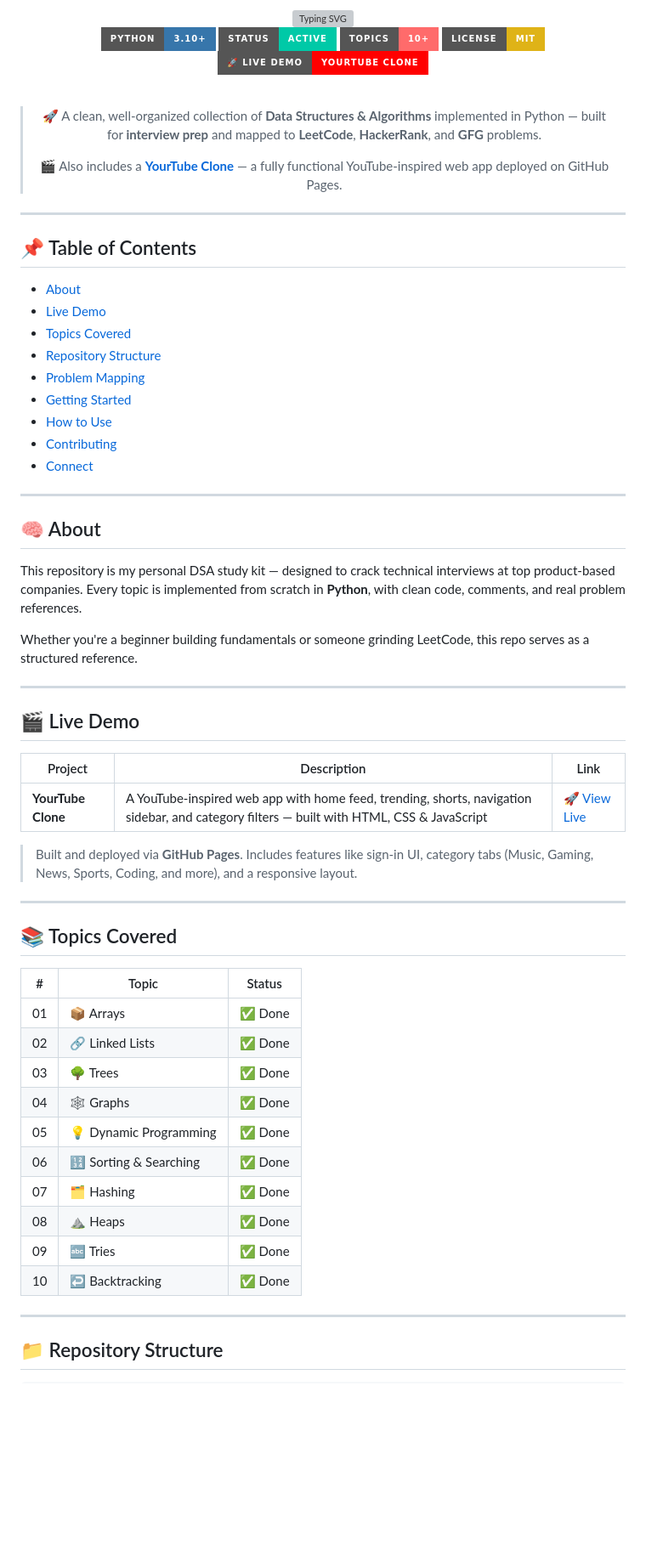
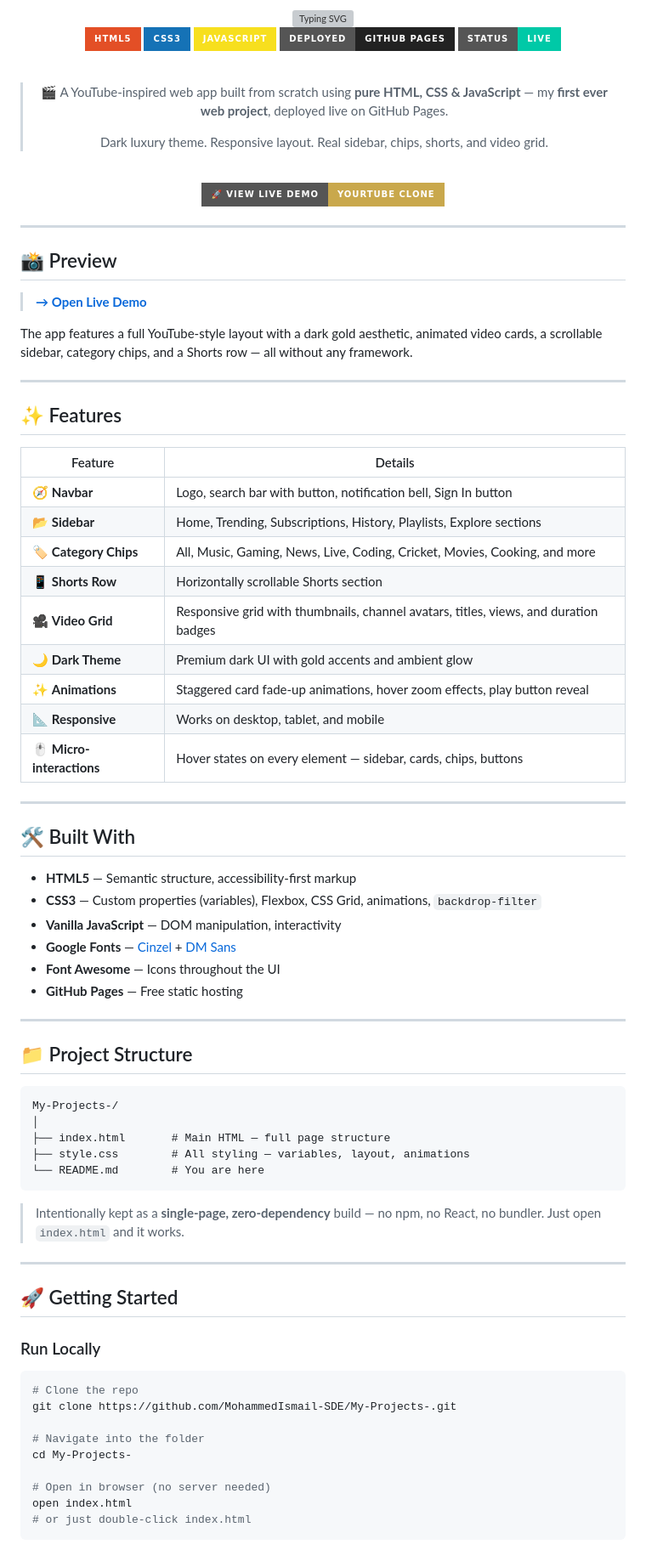
Before and after one commit to MohammedIsmail-SDE/My-Projects-, a Markdown page: README.md, the part around one of its changes. Shown at 85% size. GitHub-like rendering; badges without logos; blank space fills up the shorter version; grey boxes are pictures that could not be loaded.

````diff
--- a/README.md
+++ b/README.md
@@ -4,71 +4,87 @@
 
 <br/>
 
-![Python](https://img.shields.io/badge/Python-3.10%2B-3776AB?style=for-the-badge&logo=python&logoColor=white)
-![Status](https://img.shields.io/badge/Status-Active-00C9A7?style=for-the-badge)
-![Problems](https://img.shields.io/badge/Topics-10+-FF6B6B?style=for-the-badge)
-![License](https://img.shields.io/badge/License-MIT-yellow?style=for-the-badge)
-[![Live Demo](https://img.shields.io/badge/🚀%20Live%20Demo-YourTube%20Clone-FF0000?style=for-the-badge)](https://mohammedismail-sde.github.io/My-Projects-/)
+![HTML5](https://img.shields.io/badge/HTML5-E34F26?style=for-the-badge&logo=html5&logoColor=white)
+![CSS3](https://img.shields.io/badge/CSS3-1572B6?style=for-the-badge&logo=css3&logoColor=white)
+![JavaScript](https://img.shields.io/badge/JavaScript-F7DF1E?style=for-the-badge&logo=javascript&logoColor=black)
+![GitHub Pages](https://img.shields.io/badge/Deployed-GitHub%20Pages-222?style=for-the-badge&logo=github&logoColor=white)
+![Status](https://img.shields.io/badge/Status-Live-00C9A7?style=for-the-badge)
 
 <br/>
 
-> 🚀 A clean, well-organized collection of **Data Structures & Algorithms** implemented in Python — built for **interview prep** and mapped to **LeetCode**, **HackerRank**, and **GFG** problems.
+> 🎬 A YouTube-inspired web app built from scratch using **pure HTML, CSS & JavaScript** — my **first ever web project**, deployed live on GitHub Pages.
 >
-> 🎬 Also includes a **[YourTube Clone](https://mohammedismail-sde.github.io/My-Projects-/)** — a fully functional YouTube-inspired web app deployed on GitHub Pages.
+> Dark luxury theme. Responsive layout. Real sidebar, chips, shorts, and video grid.
+
+<br/>
+
+[![🚀 View Live Demo](https://img.shields.io/badge/🚀%20View%20Live%20Demo-YourTube%20Clone-C9A84C?style=for-the-badge)](https://mohammedismail-sde.github.io/My-Projects-/)
 
 </div>
 
 ---
 
-## 📌 Table of Contents
+## 📸 Preview
 
-- [About](#-about)
-- [Live Demo](#-live-demo)
-- [Topics Covered](#-topics-covered)
-- [Repository Structure](#-repository-structure)
-- [Problem Mapping](#-problem-mapping)
-- [Getting Started](#-getting-started)
-- [How to Use](#-how-to-use)
-- [Contributing](#-contributing)
-- [Connect](#-connect)
+> **[→ Open Live Demo](https://mohammedismail-sde.github.io/My-Projects-/)**
+
+The app features a full YouTube-style layout with a dark gold aesthetic, animated video cards, a scrollable sidebar, category chips, and a Shorts row — all without any framework.
 
 ---
 
-## 🧠 About
+## ✨ Features
 
-This repository is my personal DSA study kit — designed to crack technical interviews at top product-based companies. Every topic is implemented from scratch in **Python**, with clean code, comments, and real problem references.
-
-Whether you're a beginner building fundamentals or someone grinding LeetCode, this repo serves as a structured reference.
+| Feature | Details |
+|--------|---------|
+| 🧭 **Navbar** | Logo, search bar with button, notification bell, Sign In button |
+| 📂 **Sidebar** | Home, Trending, Subscriptions, History, Playlists, Explore sections |
+| 🏷️ **Category Chips** | All, Music, Gaming, News, Live, Coding, Cricket, Movies, Cooking, and more |
+| 📱 **Shorts Row** | Horizontally scrollable Shorts section |
+| 🎥 **Video Grid** | Responsive grid with thumbnails, channel avatars, titles, views, and duration badges |
+| 🌙 **Dark Theme** | Premium dark UI with gold accents and ambient glow |
+| ✨ **Animations** | Staggered card fade-up animations, hover zoom effects, play button reveal |
+| 📐 **Responsive** | Works on desktop, tablet, and mobile |
+| 🖱️ **Micro-interactions** | Hover states on every element — sidebar, cards, chips, buttons |
 
 ---
 
-## 🎬 Live Demo
+## 🛠️ Built With
 
-| Project | Description | Link |
-|---------|-------------|------|
-| **YourTube Clone** | A YouTube-inspired web app with home feed, trending, shorts, navigation sidebar, and category filters — built with HTML, CSS & JavaScript | [🚀 View Live](https://mohammedismail-sde.github.io/My-Projects-/) |
-
-> Built and deployed via **GitHub Pages**. Includes features like sign-in UI, category tabs (Music, Gaming, News, Sports, Coding, and more), and a responsive layout.
+- **HTML5** — Semantic structure, accessibility-first markup
+- **CSS3** — Custom properties (variables), Flexbox, CSS Grid, animations, `backdrop-filter`
+- **Vanilla JavaScript** — DOM manipulation, interactivity
+- **Google Fonts** — [Cinzel](https://fonts.google.com/specimen/Cinzel) + [DM Sans](https://fonts.google.com/specimen/DM+Sans)
+- **Font Awesome** — Icons throughout the UI
+- **GitHub Pages** — Free static hosting
 
 ---
 
-## 📚 Topics Covered
+## 📁 Project Structure
 
-| # | Topic | Status |
-|---|-------|--------|
-| 01 | 📦 Arrays | ✅ Done |
-| 02 | 🔗 Linked Lists | ✅ Done |
-| 03 | 🌳 Trees | ✅ Done |
-| 04 | 🕸️ Graphs | ✅ Done |
-| 05 | 💡 Dynamic Programming | ✅ Done |
-| 06 | 🔢 Sorting & Searching | ✅ Done |
-| 07 | 🗂️ Hashing | ✅ Done |
-| 08 | ⛰️ Heaps | ✅ Done |
-| 09 | 🔤 Tries | ✅ Done |
-| 10 | ↩️ Backtracking | ✅ Done |
+```
+My-Projects-/
+│
+├── index.html       # Main HTML — full page structure
+├── style.css        # All styling — variables, layout, animations
+└── README.md        # You are here
+```
+
+> Intentionally kept as a **single-page, zero-dependency** build — no npm, no React, no bundler. Just open `index.html` and it works.
 
 ---
 
-## 📁 Repository Structure
+## 🚀 Getting Started
 
+### Run Locally
+
+```bash
+# Clone the repo
+git clone https://github.com/MohammedIsmail-SDE/My-Projects-.git
+
+# Navigate into the folder
+cd My-Projects-
+
+# Open in browser (no server needed)
+open index.html
+# or just double-click index.html
 ```
````
Also changed, not shown: other parts of README.md (+36 -96 lines).
